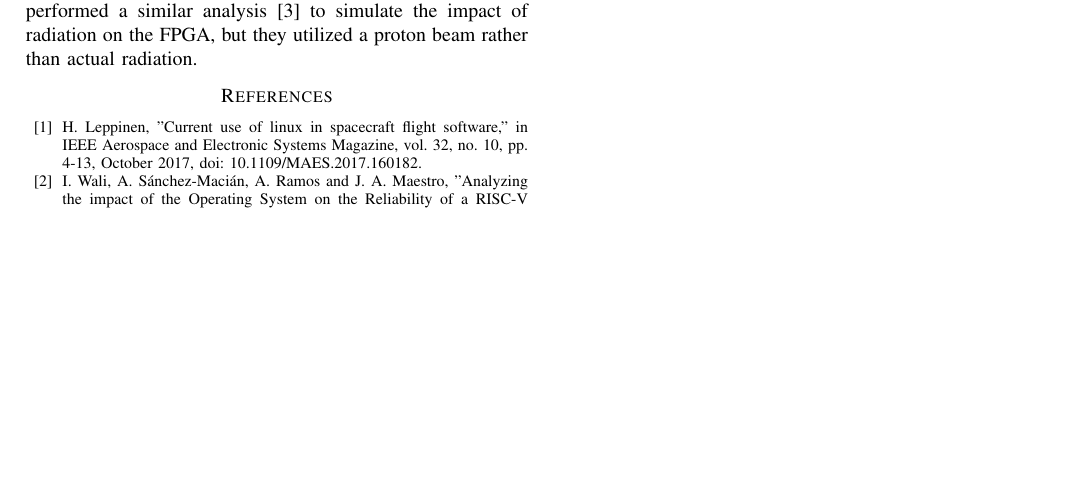
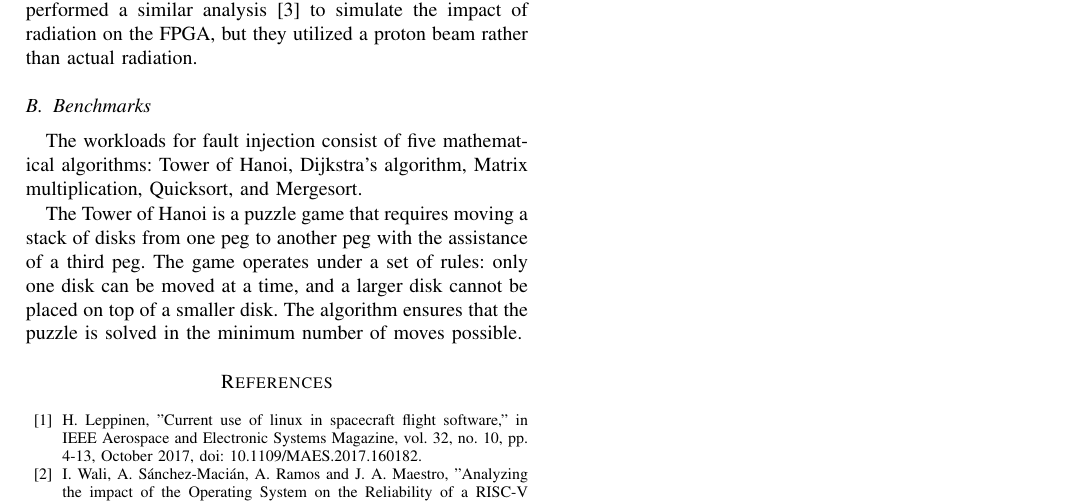
Before and after one commit to JonathanW20/ECE3030_FinalReport, a LaTeX paper (RISKVI_CaseStudy.tex): part of page 2 of 2, cut so that both start at the same text, the shorter picture padded with empty space. Compiled offline with pdfLaTeX; a missing font is replaced by an installed copy or a similar font; a LaTeX package or settings file that is missing is left out.

Commit message:
Defined benchmarks

```diff
--- a/RISKVI_CaseStudy.tex
+++ b/RISKVI_CaseStudy.tex
@@ -90,6 +90,17 @@ and resets the program for the following execution.
 The fault injection controller is located inside the host computer and utilizes Soft Error Mitigation Intellectual Property (SEM IP)
 to introduce single event upsets (SEUs) into the Artix-7 FPGA's configuration memory. Maillard et al. from Xilinx performed
 a similar analysis\cite{b3} to simulate the impact of radiation on the FPGA, but they utilized a proton beam rather than actual radiation.
+\subsection{Benchmarks}
+The workloads for fault injection consist of five mathematical algorithms: Tower of Hanoi, Dijkstra's algorithm, Matrix multiplication,
+Quicksort, and Mergesort.
+
+The Tower of Hanoi is a puzzle game that requires moving a stack of disks from one peg to another peg with
+the assistance of a third peg. The game operates under a set of rules: only one disk can be moved at a time, and a larger disk
+cannot be placed on top of a smaller disk. The algorithm ensures that the puzzle is solved in the minimum number of moves possible.
+
+
+
+
 
 
 
```
Also changed, not shown: RISKVI_CaseStudy.pdf, 4 other files.
